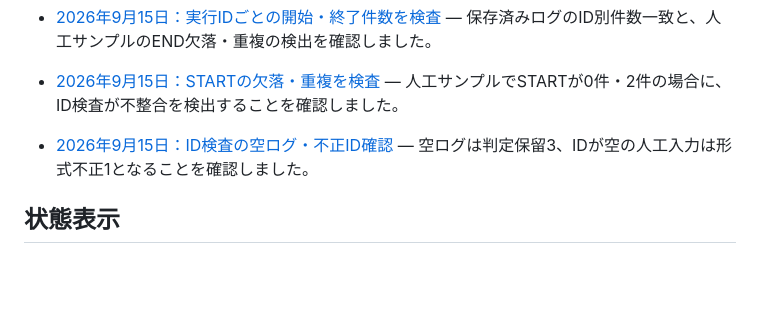
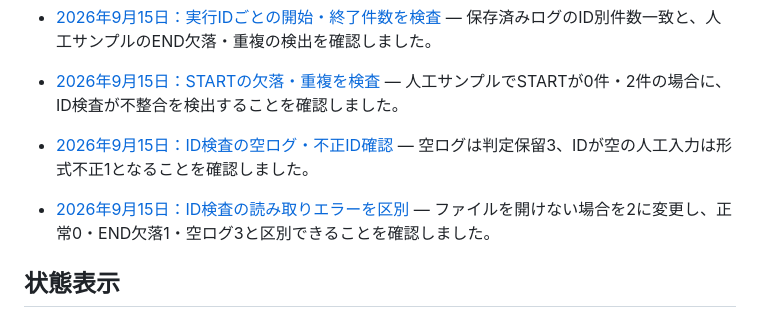
Before and after one commit to ns7jp/ns7jp.github.io, a Markdown page: learning-docs/README.md, the part around the change. Drawn GitHub-style; blank space fills up the shorter version.

Commit message:
docs: record learner distinct log-open errors in ID checks (#94)

```diff
--- a/learning-docs/README.md
+++ b/learning-docs/README.md
@@ -111,6 +111,8 @@
 
 - [2026年9月15日：ID検査の空ログ・不正ID確認](./cli-id-input-check-2026-09-15.md) — 空ログは判定保留3、IDが空の人工入力は形式不正1となることを確認しました。
 
+- [2026年9月15日：ID検査の読み取りエラーを区別](./cli-id-read-check-2026-09-15.md) — ファイルを開けない場合を2に変更し、正常0・END欠落1・空ログ3と区別できることを確認しました。
+
 ## 状態表示
 
 > **かんたんに言うと** この 4 つのラベルは、書かれている結果がどこまで確かなものかを示す目印です。ラベルを見れば、実際に測った結果か、自動生成か、架空の例か、まだ実施していないかが分かります。
```
Also changed, not shown: learning-docs/cli-id-read-check-2026-09-15.md (added, +52 -0 lines).
